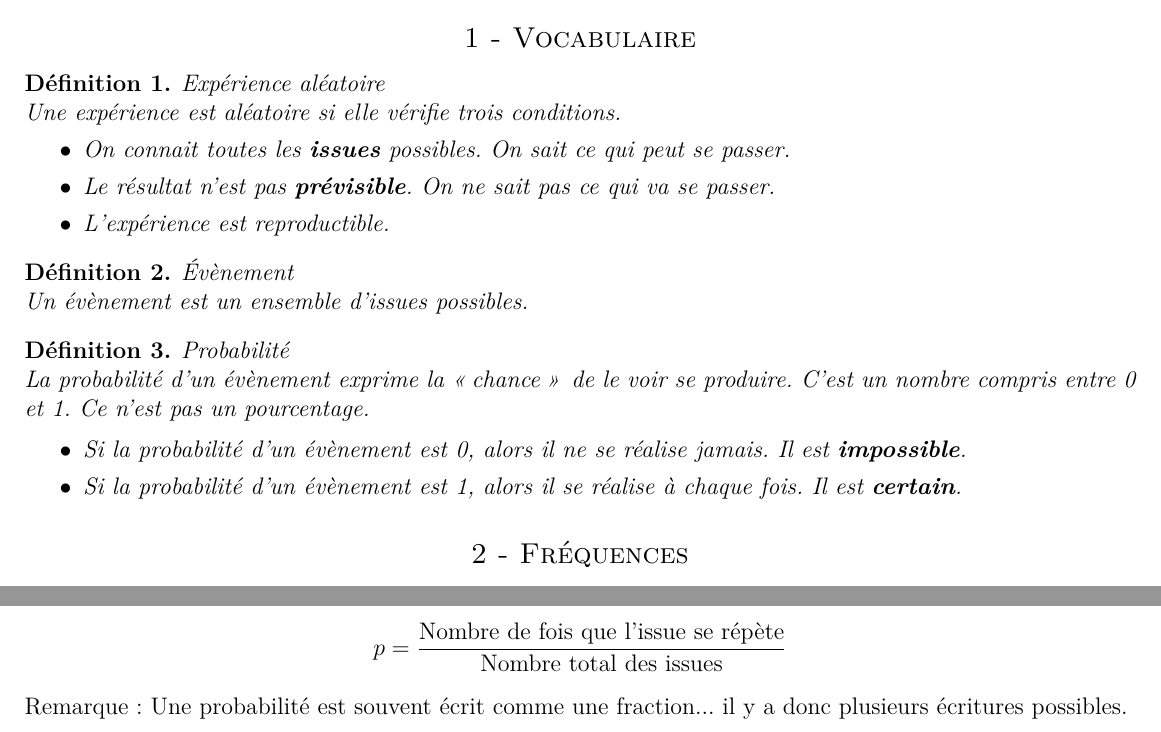
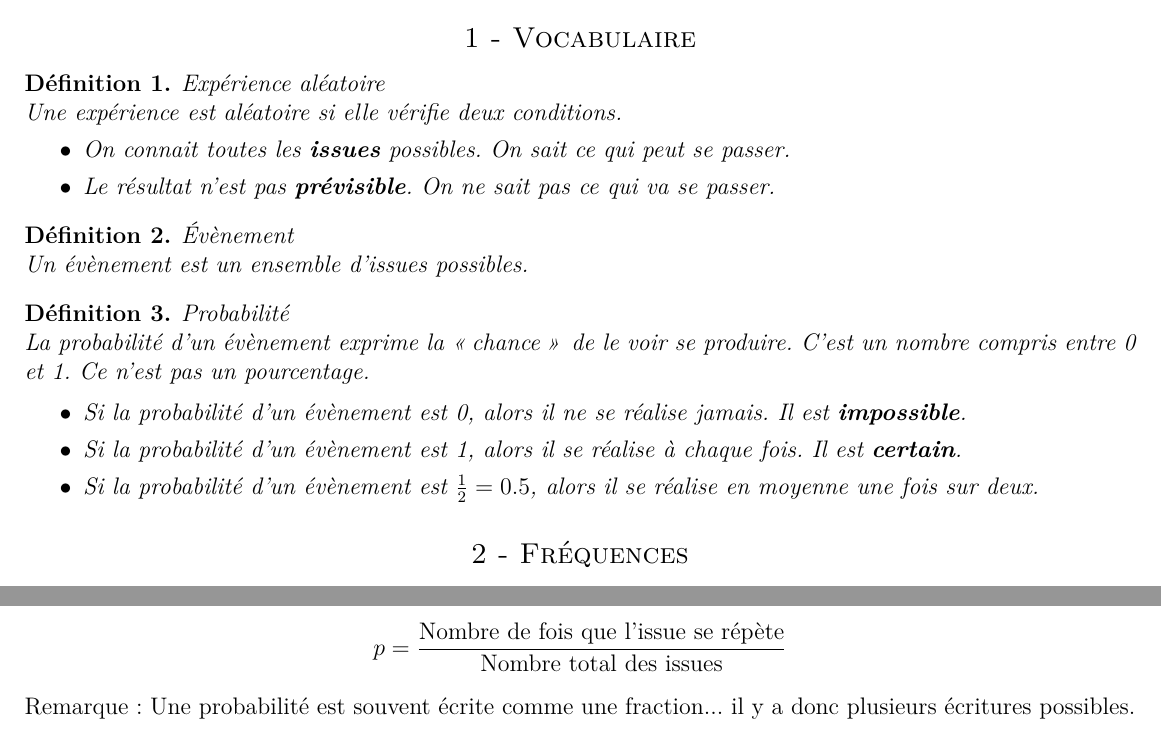
Before and after one commit to homeostasie/2019-2020_carrot, a LaTeX document (3_troisieme/3x1-probabilite/3x1-proba.tex): two parts of the page, joined at a grey line, cut so that both start at the same text. Compiled offline with pdfLaTeX.

```diff
--- a/3_troisieme/3x1-probabilite/3x1-proba.tex
+++ b/3_troisieme/3x1-probabilite/3x1-proba.tex
@@ -67,11 +67,10 @@
 \subsection*{1 - Vocabulaire}
 
 \begin{Definition}{Expérience aléatoire}\\
-Une expérience est aléatoire si elle vérifie trois conditions.
+Une expérience est aléatoire si elle vérifie deux conditions.
 \begin{itemize}
 \item On connait toutes les \textbf{issues} possibles. \textit{On sait ce qui peut se passer.}
 \item Le résultat n'est pas \textbf{prévisible}. \textit{On ne sait pas ce qui va se passer.}
-\item L'expérience est reproductible.
 \end{itemize}
 \end{Definition}
 
@@ -85,6 +84,7 @@
 \begin{itemize}
 \item Si la probabilité d'un évènement est 0, alors il ne se réalise jamais. Il est \textbf{impossible}.
 \item Si la probabilité d'un évènement est 1, alors il se réalise à chaque fois. Il est \textbf{certain}.
+\item Si la probabilité d'un évènement est $\frac{1}{2}=0.5$, alors il se réalise en moyenne une fois sur deux.
 \end{itemize}
 \end{Definition}
 
@@ -109,7 +109,7 @@
 Du coup, pour calculer la probabilité :
 $$p = \dfrac{\text{Nombre de fois que l'issue se répète}}{\text{Nombre total des issues}}$$
 
-Remarque : Une probabilité est souvent écrit comme une fraction... il y a donc plusieurs écritures possibles.
+Remarque : Une probabilité est souvent écrite comme une fraction... il y a donc plusieurs écritures possibles.
 
 
 \end{document}
```
Also changed, not shown: 3_troisieme/Makefile.
